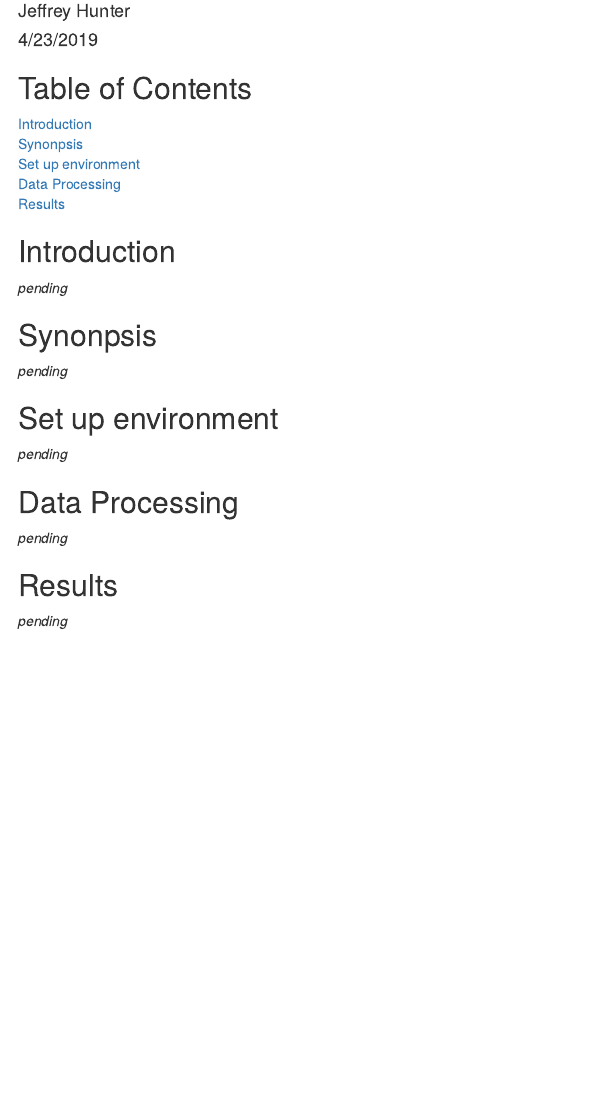
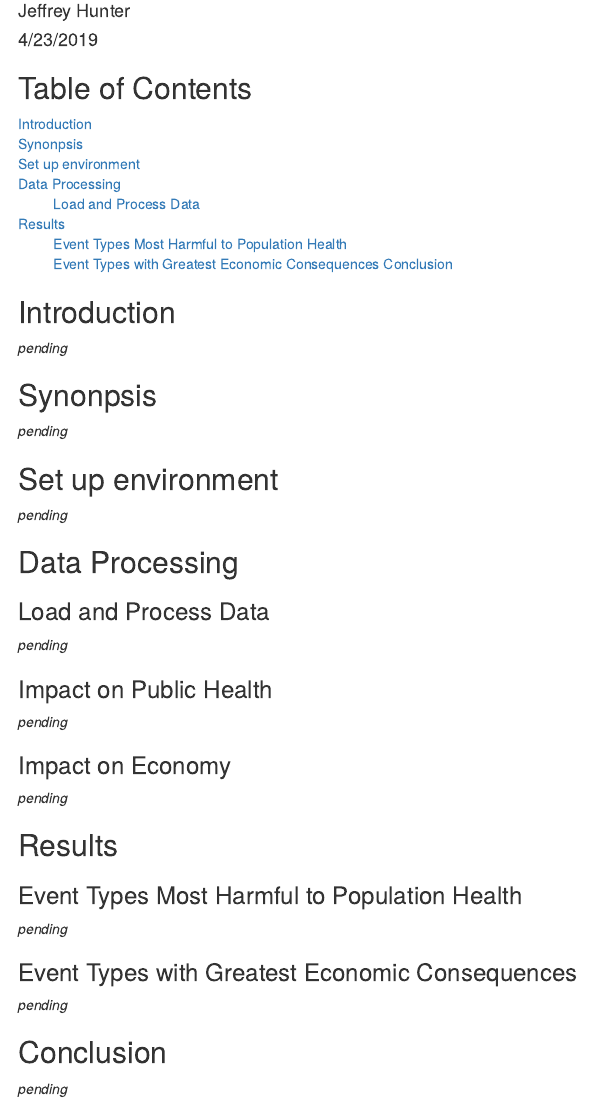
Before and after one commit to oraclejavanet/reproducible-research-course-project-2, an R Markdown document (storm-data-analysis.Rmd): the page in a window 1100 px wide, from 110 px down. The pictures show the output file storm-data-analysis.html that the author committed with the source, opened offline.

Commit message:
initial structure and formatting

```diff
--- a/storm-data-analysis.Rmd
+++ b/storm-data-analysis.Rmd
@@ -20,7 +20,11 @@ knitr::opts_chunk$set(echo = TRUE)
 [Synonpsis](#synonpsis)<br />
 [Set up environment](#set-up-environment)<br />
 [Data Processing](#data-processing)<br />
-[Results](#results)
+&nbsp;&nbsp;&nbsp;&nbsp;&nbsp;&nbsp;&nbsp;&nbsp; [Load and Process Data](#load-and-process-data)<br />
+[Results](#results)<br />
+&nbsp;&nbsp;&nbsp;&nbsp;&nbsp;&nbsp;&nbsp;&nbsp; [Event Types Most Harmful to Population Health](#event-types-most-harmful-to-population-health)<br />
+&nbsp;&nbsp;&nbsp;&nbsp;&nbsp;&nbsp;&nbsp;&nbsp; [Event Types with Greatest Economic Consequences](#event-types-with-greatest-economic-consequences)
+[Conclusion](#conclusion)
 
 ## Introduction
 
@@ -36,8 +40,28 @@ knitr::opts_chunk$set(echo = TRUE)
 
 ## Data Processing
 
+### Load and Process Data
+
+*pending*
+
+### Impact on Public Health
+
+*pending*
+
+### Impact on Economy
+
 *pending*
 
 ## Results
 
+### Event Types Most Harmful to Population Health
+
 *pending*
+
+### Event Types with Greatest Economic Consequences
+
+*pending*
+
+## Conclusion
+
+*pending*
```
Also changed, not shown: storm-data-analysis.html.
